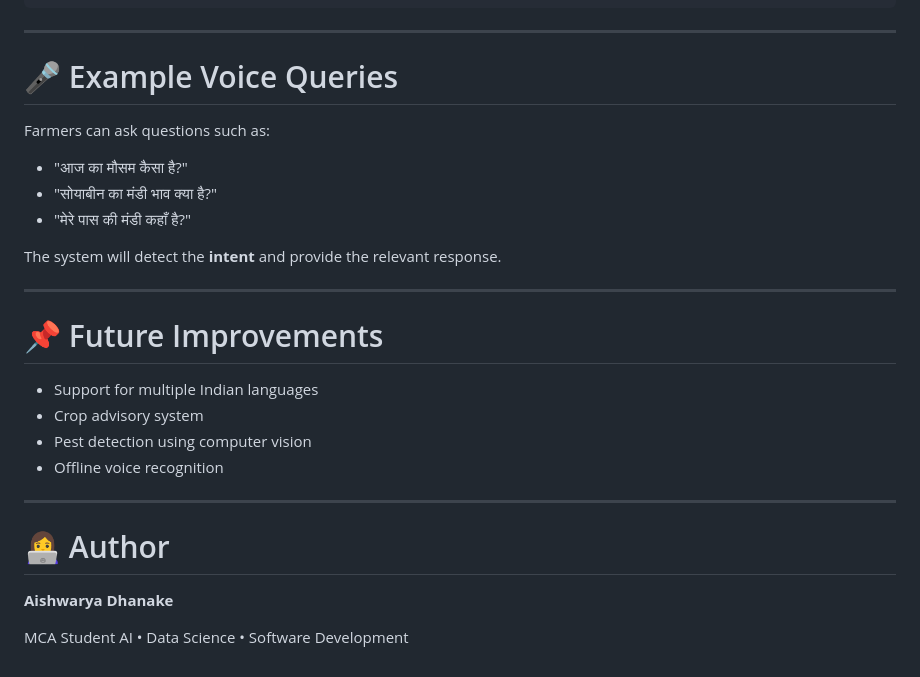
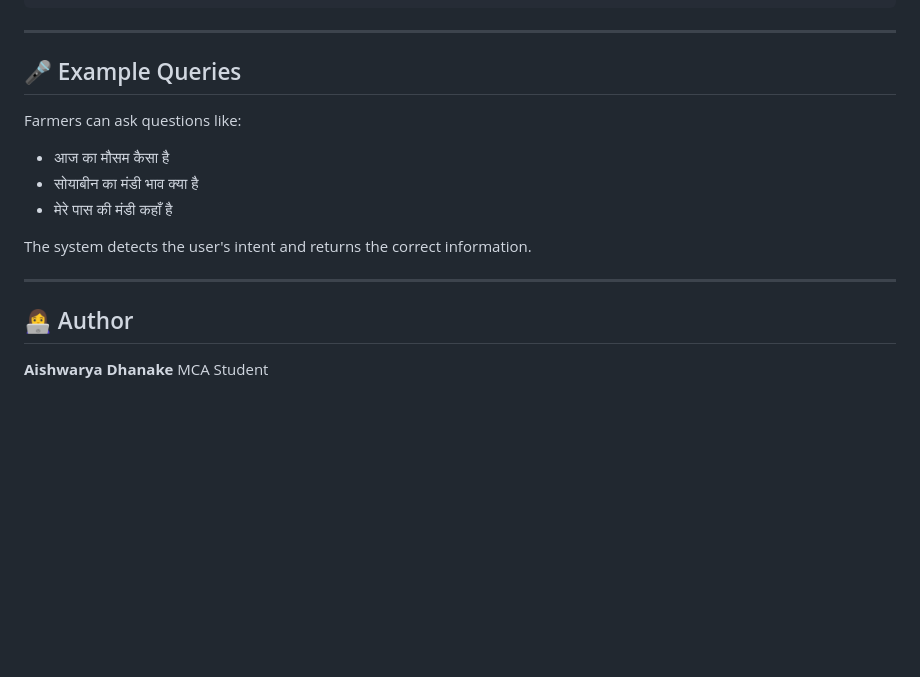
Before and after one commit to aishwaryadhanke/kisan-sathi-voice-assistant, a Markdown page: README.md, the part around one of its changes. Rendered like a GitHub page; blank space fills up the shorter version.

```diff
--- a/README.md
+++ b/README.md
@@ -183,30 +200,19 @@ backend
 
 ---
 
-# 🎤 Example Voice Queries
+## 🎤 Example Queries
 
-Farmers can ask questions such as:
+Farmers can ask questions like:
 
-* "आज का मौसम कैसा है?"
-* "सोयाबीन का मंडी भाव क्या है?"
-* "मेरे पास की मंडी कहाँ है?"
+* आज का मौसम कैसा है
+* सोयाबीन का मंडी भाव क्या है
+* मेरे पास की मंडी कहाँ है
 
-The system will detect the **intent** and provide the relevant response.
+The system detects the user's intent and returns the correct information.
 
 ---
 
-# 📌 Future Improvements
-
-* Support for multiple Indian languages
-* Crop advisory system
-* Pest detection using computer vision
-* Offline voice recognition
-
----
-
-# 👩‍💻 Author
+## 👩‍💻 Author
 
 **Aishwarya Dhanake**
-
 MCA Student
-AI • Data Science • Software Development
```
Also changed, not shown: other parts of README.md (+79 -62 lines).
